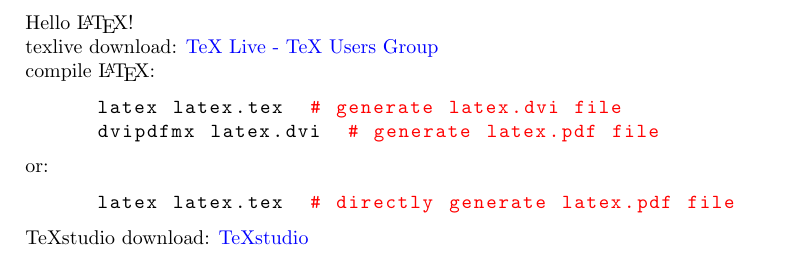
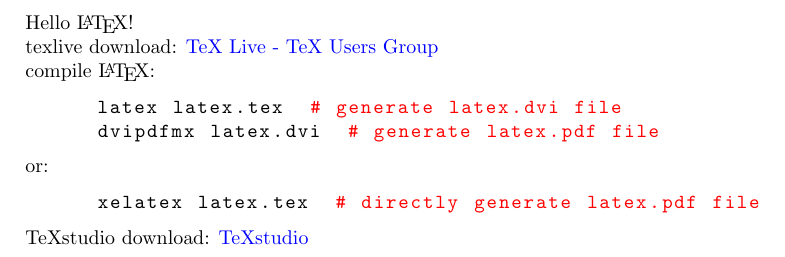
Before and after one commit to Alwaysion/learning-latex, a LaTeX document (p1-installation-and-configuration/latex.tex): part of the page, cut so that both start at the same text. Compiled offline with pdfLaTeX.

Commit message:
fix bugs for p1

```diff
--- a/p1-installation-and-configuration/latex.tex
+++ b/p1-installation-and-configuration/latex.tex
@@ -31,7 +31,7 @@
 
     or:
     \begin{lstlisting}[language=bash]
-        latex latex.tex  # directly generate latex.pdf file
+        xelatex latex.tex  # directly generate latex.pdf file
     \end{lstlisting}
 
     TeXstudio download: \href{https://www.texstudio.org/#download}{TeXstudio}
```
Also changed, not shown: p1-installation-and-configuration/latex.pdf.
